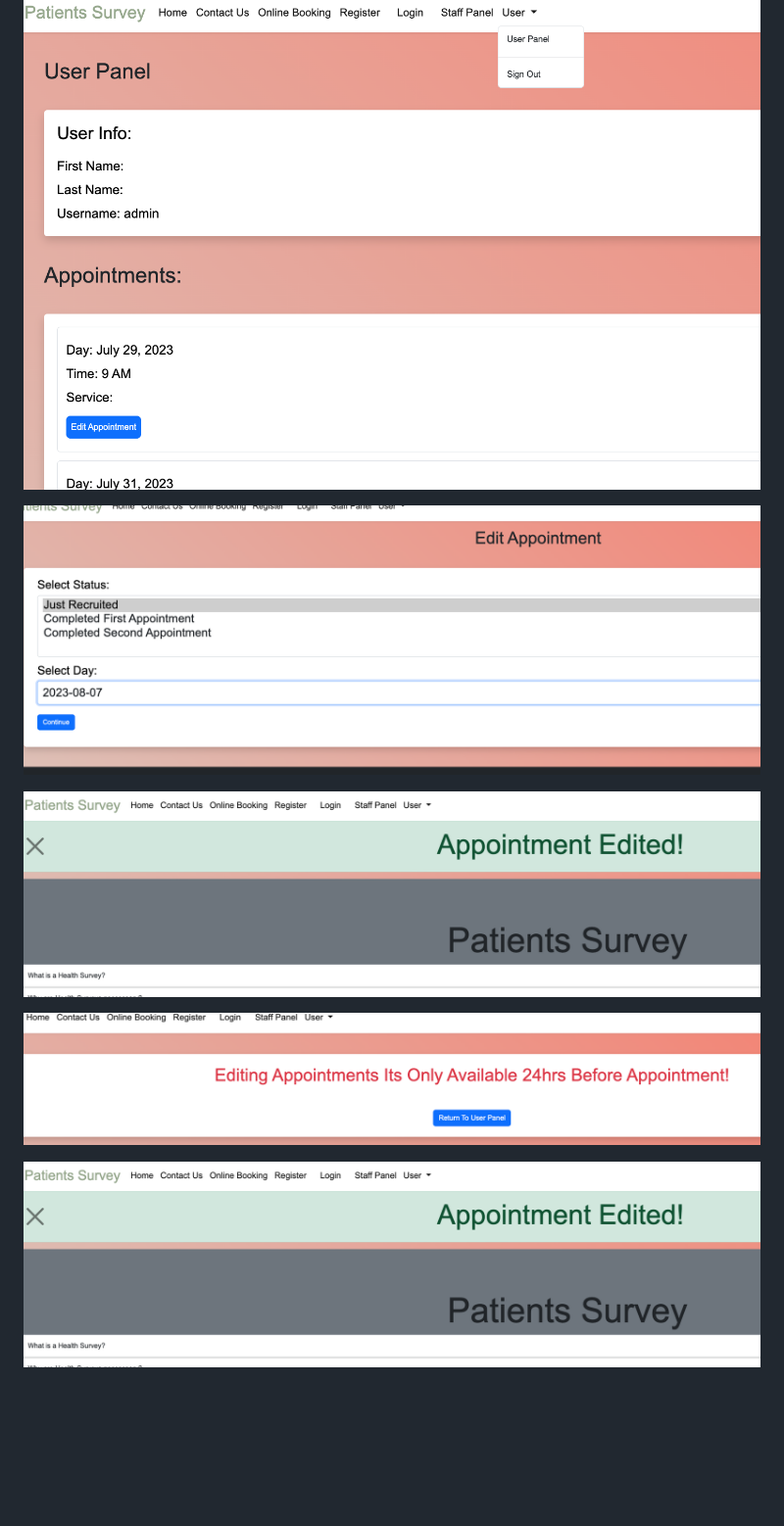
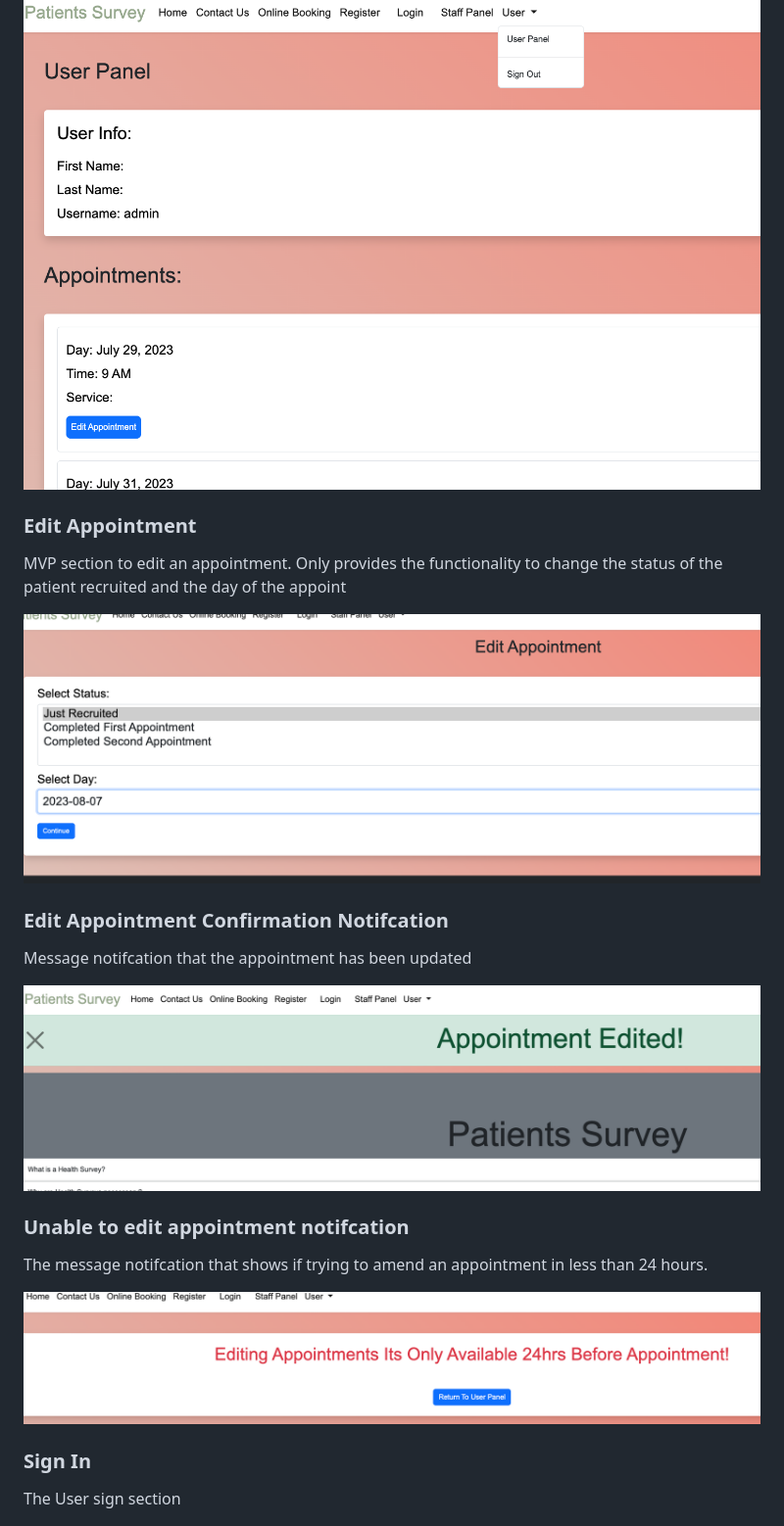
Before and after one commit to benjackson3811/pp4_medical_survey, a Markdown page: README.md, the part around the change printed below. Shown: that part at 98% size. Drawn GitHub-style; blank space fills up the shorter version.

```diff
--- a/README.md
+++ b/README.md
@@ -159,12 +171,26 @@ Section where the user goes to create an appointment. As this is an MVP there is
 ![user Panel](/static/images/readme_images/user%20panel.png)
+
+### Edit Appointment
+
+MVP section to edit an appointment. Only provides the functionality to change the status of the patient recruited and the day of the appoint
 
 ![user Update](/static/images/readme_images/edit%20appointment%201.png)
 
+### Edit Appointment Confirmation Notifcation
+
+Message notifcation that the appointment has been updated
+
 ![user update submit](/static/images/readme_images/appointment%20edit%20confirmation.png)
+
+### Unable to edit appointment notifcation
+
+The message notifcation that shows if trying to amend an appointment in less than 24 hours.
 
 ![user update submit notification](/static/images/readme_images/edit%20appointment%20notification.png)
 
-![user appointment update confirmation](/static/images/readme_images/appointment%20edit%20confirmation.png)
+### Sign In
+
+The User sign section
 
 ![sign in](/static/images/readme_images/sign%20in.png)
 
```
Also changed, not shown: other parts of README.md (+39 -0 lines), static/images/readme_images/how to clone .png (added).
